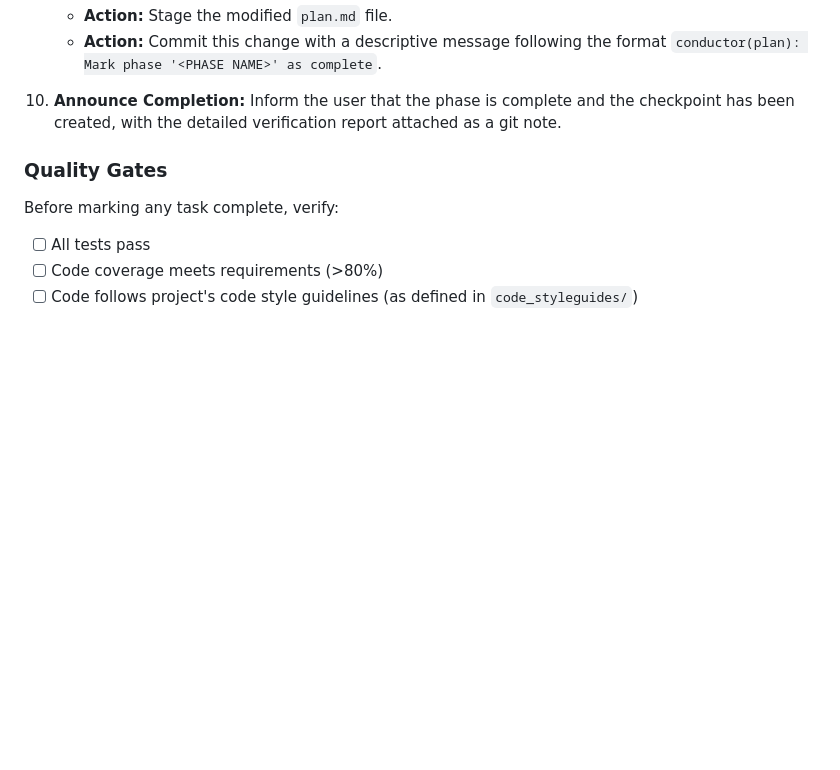
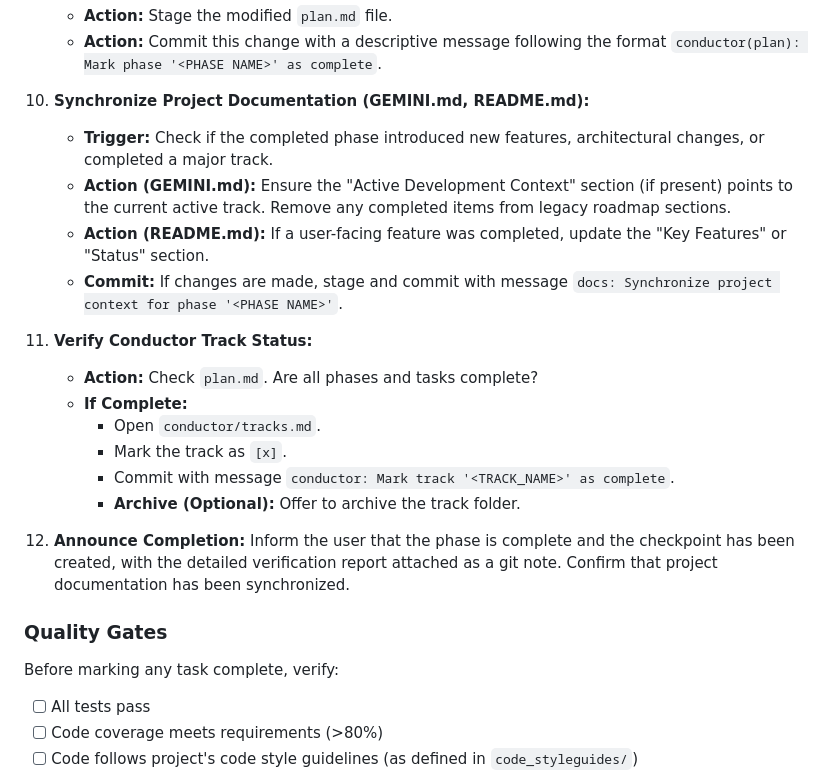
Before and after one commit to itsmuaaz/rent-vs-buy, a Markdown page: conductor/workflow.md, the part around the change. GitHub-like rendering; blank space fills up the shorter version.

Commit message:
docs(conductor): Update workflow with context synchronization protocol

```diff
--- a/conductor/workflow.md
+++ b/conductor/workflow.md
@@ -132,7 +132,21 @@ All tasks follow a strict lifecycle:
     - **Action:** Stage the modified `plan.md` file.
     - **Action:** Commit this change with a descriptive message following the format `conductor(plan): Mark phase '<PHASE NAME>' as complete`.
 
-10.  **Announce Completion:** Inform the user that the phase is complete and the checkpoint has been created, with the detailed verification report attached as a git note.
+10. **Synchronize Project Documentation (GEMINI.md, README.md):**
+    - **Trigger:** Check if the completed phase introduced new features, architectural changes, or completed a major track.
+    - **Action (GEMINI.md):** Ensure the "Active Development Context" section (if present) points to the current active track. Remove any completed items from legacy roadmap sections.
+    - **Action (README.md):** If a user-facing feature was completed, update the "Key Features" or "Status" section.
+    - **Commit:** If changes are made, stage and commit with message `docs: Synchronize project context for phase '<PHASE NAME>'`.
+
+11. **Verify Conductor Track Status:**
+    - **Action:** Check `plan.md`. Are all phases and tasks complete?
+    - **If Complete:**
+        - Open `conductor/tracks.md`.
+        - Mark the track as `[x]`.
+        - Commit with message `conductor: Mark track '<TRACK_NAME>' as complete`.
+        - **Archive (Optional):** Offer to archive the track folder.
+
+12. **Announce Completion:** Inform the user that the phase is complete and the checkpoint has been created, with the detailed verification report attached as a git note. Confirm that project documentation has been synchronized.
 
 ### Quality Gates
 
```
